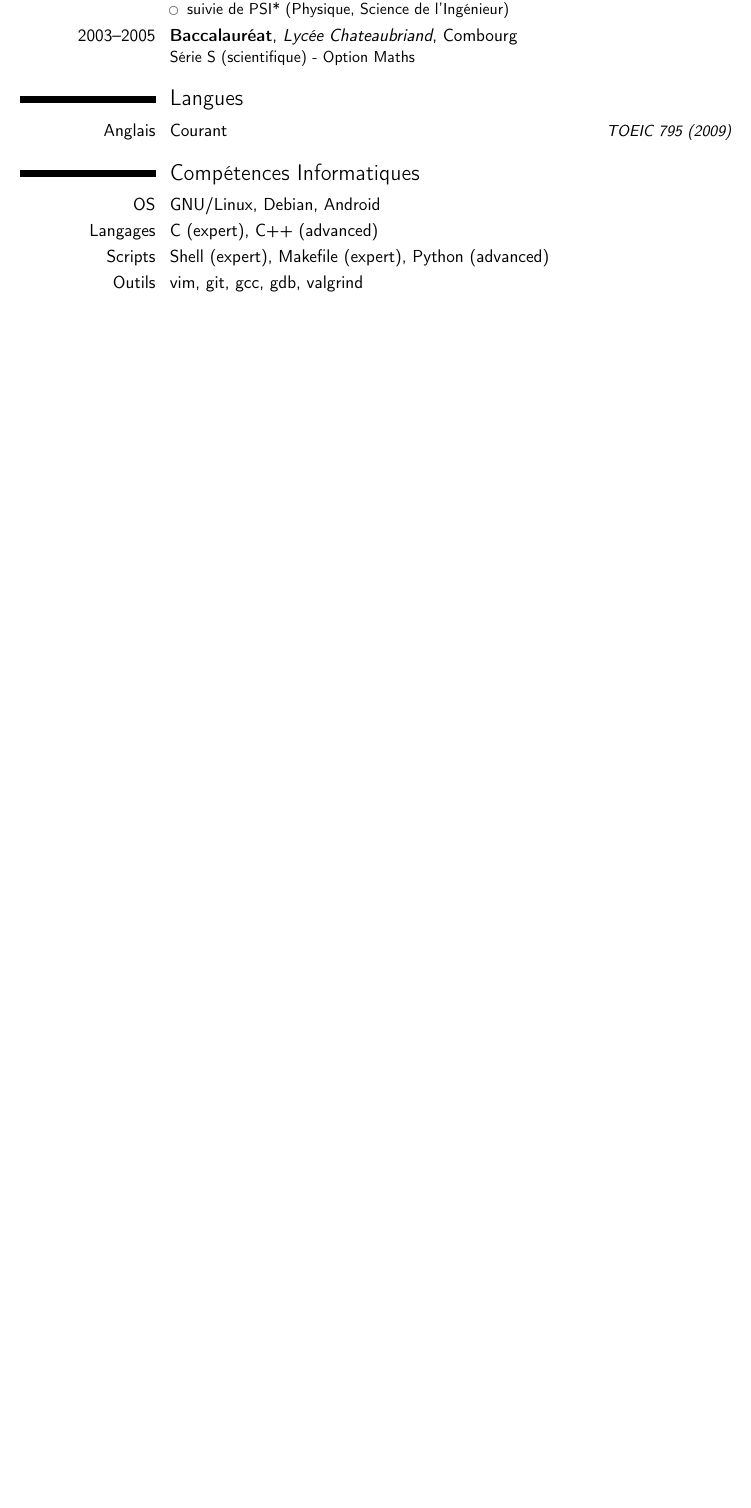
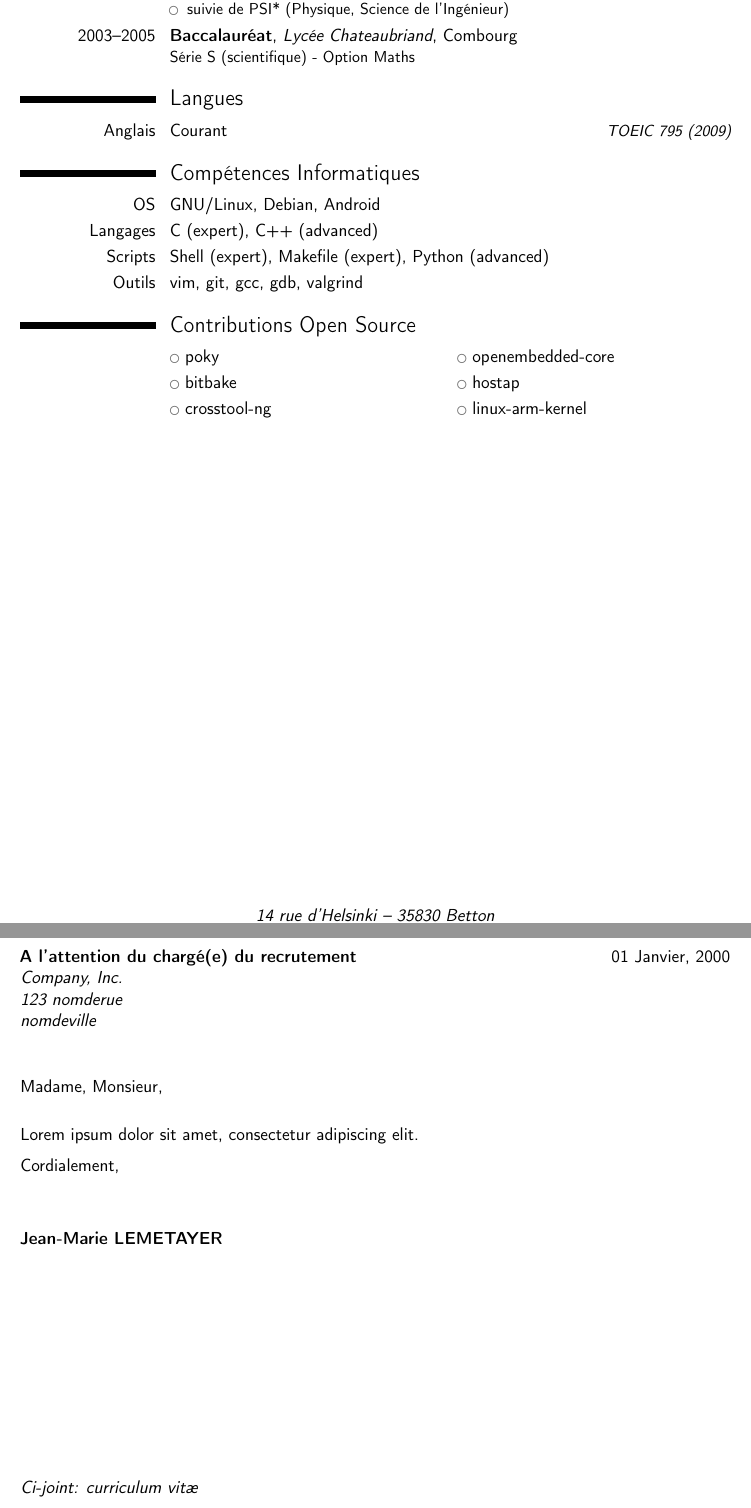
Before and after one commit to jmlemetayer/resume, a LaTeX CV (resume_fr.tex): part of page 3 of 3 before the commit and two parts of pages 3 and 4 of 4 after it, the two joined at a grey line, cut so that both start at the same text, the shorter picture padded with empty space. Compiled offline with pdfLaTeX.

Commit message:
add cover letter template

```diff
--- a/resume_fr.tex
+++ b/resume_fr.tex
@@ -277,4 +277,24 @@
 \cvitem{Scripts}{Shell (expert), Makefile (expert), Python (advanced)}
 \cvitem{Outils}{vim, git, gcc, gdb, valgrind}
 
+\section{Contributions Open Source}
+\cvlistdoubleitem{\href{https://git.yoctoproject.org/cgit/cgit.cgi/poky/log/?qt=grep&q=lemetayer}{poky}}
+		 {\href{https://git.openembedded.org/openembedded-core/log/?qt=grep&q=lemetayer}{openembedded-core}}
+\cvlistdoubleitem{\href{https://git.openembedded.org/bitbake/log/?qt=grep&q=lemetayer}{bitbake}}
+		 {\href{https://w1.fi/cgit/hostap/log/?qt=grep&q=lemetayer}{hostap}}
+\cvlistdoubleitem{\href{https://github.com/crosstool-ng/crosstool-ng/commits?author=jmlemetayer}{crosstool-ng}}
+		 {\href{http://lists.infradead.org/pipermail/linux-arm-kernel/2010-March/012556.html}{linux-arm-kernel}}
+
+\clearpage
+
+\recipient{A l’attention du chargé(e) du recrutement}{Company, Inc.\\123 nomderue\\nomdeville}
+\date{01 Janvier, 2000}
+\opening{Madame, Monsieur,}
+\closing{Cordialement,}
+\enclosure[Ci-joint]{curriculum vit\ae{}}
+\makelettertitle
+
+Lorem ipsum dolor sit amet, consectetur adipiscing elit.
+
+\makeletterclosing
 \end{document}
```
Also changed, not shown: resume_en.tex (+20 -0 lines).
